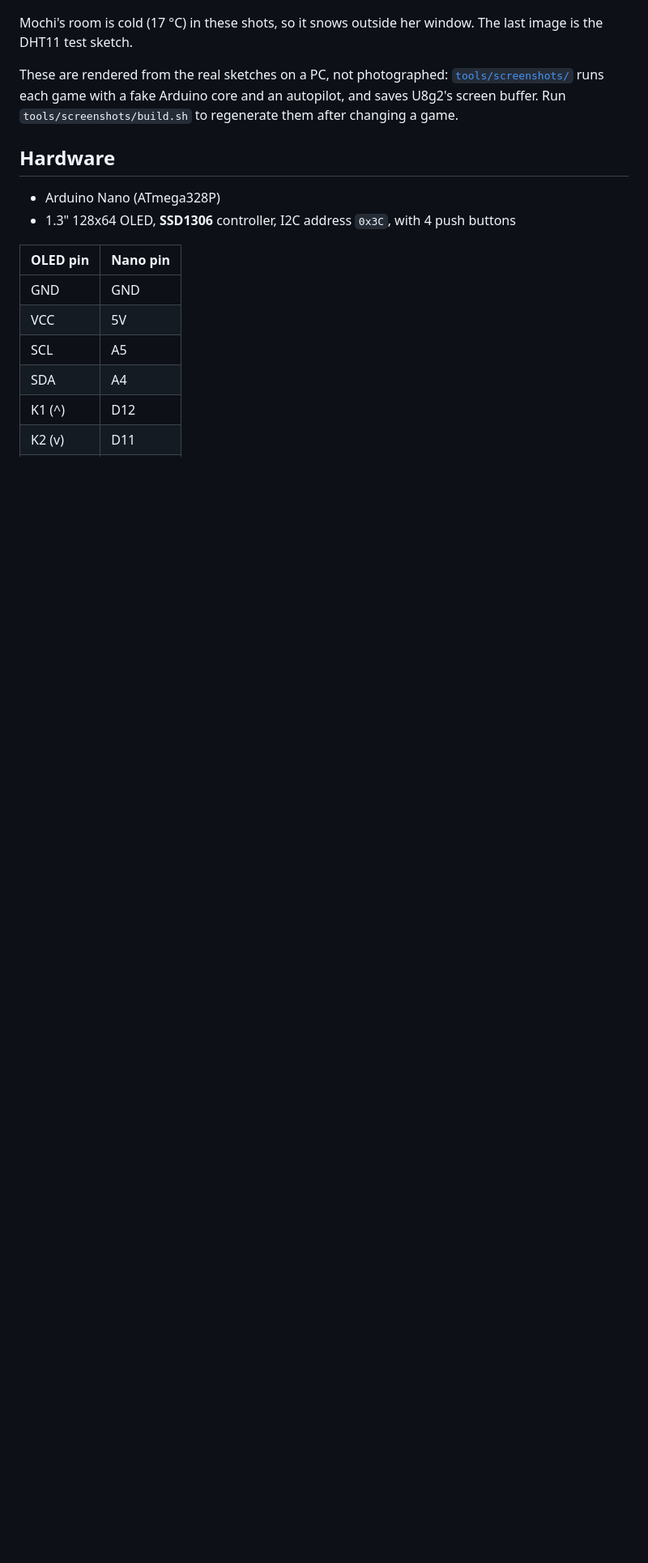
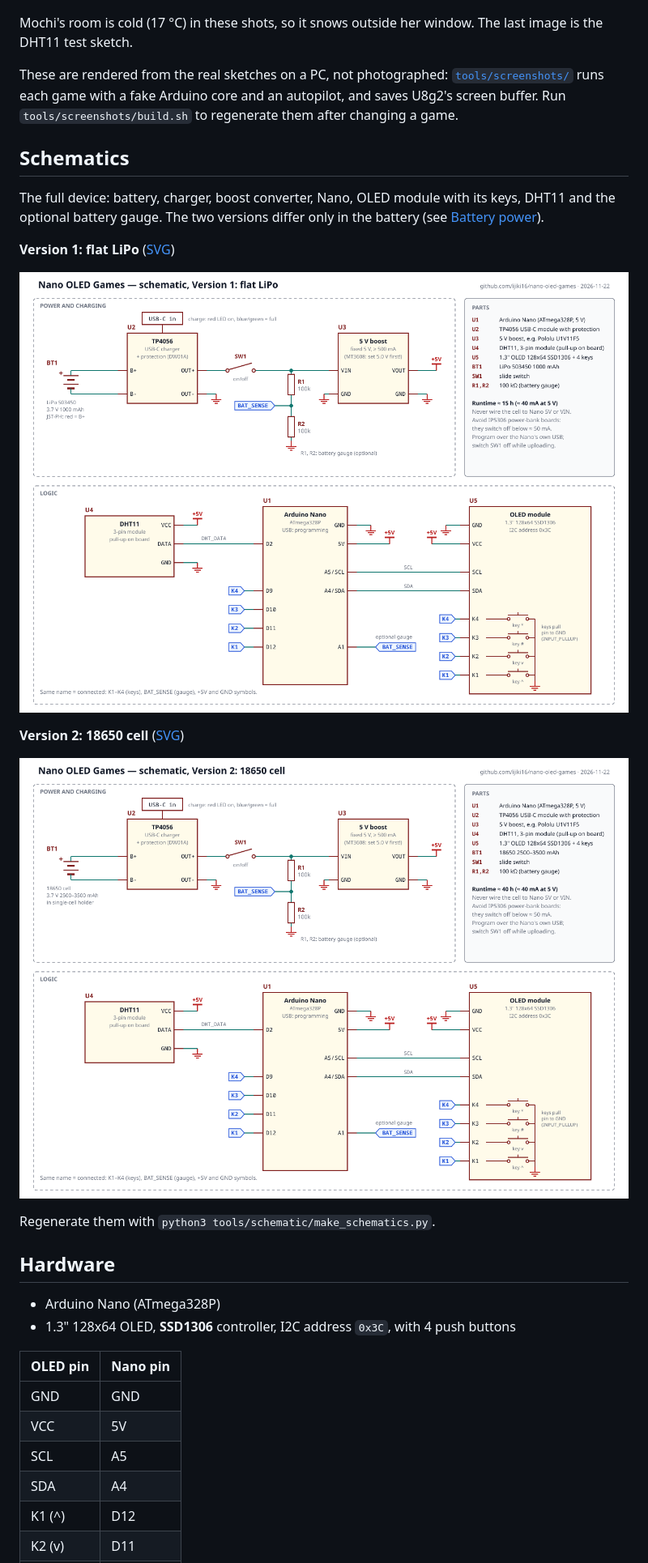
Before and after one commit to ijiki16/nano-oled-games, a Markdown page: README.md, the part around the change. Shown at 81% size. Rendered like a GitHub page; pictures changed too: docs/schematics/schematic_v1_lipo.png (added), docs/schematics/schematic_v2_18650.png (added); blank space fills up the shorter version.

```diff
--- a/README.md
+++ b/README.md
@@ -34,6 +34,21 @@ Mochi's room is cold (17 °C) in these shots, so it snows outside her window. Th
 These are rendered from the real sketches on a PC, not photographed: [`tools/screenshots/`](tools/screenshots)
 runs each game with a fake Arduino core and an autopilot, and saves U8g2's screen buffer.
 Run `tools/screenshots/build.sh` to regenerate them after changing a game.
+
+## Schematics
+
+The full device: battery, charger, boost converter, Nano, OLED module with its keys, DHT11 and the
+optional battery gauge. The two versions differ only in the battery (see [Battery power](#battery-power)).
+
+**Version 1: flat LiPo** ([SVG](docs/schematics/schematic_v1_lipo.svg))
+
+![Schematic, version 1: flat LiPo](docs/schematics/schematic_v1_lipo.png)
+
+**Version 2: 18650 cell** ([SVG](docs/schematics/schematic_v2_18650.svg))
+
+![Schematic, version 2: 18650 cell](docs/schematics/schematic_v2_18650.png)
+
+Regenerate them with `python3 tools/schematic/make_schematics.py`.
 
 ## Hardware
 
```
Also changed, not shown: 3 other files.
